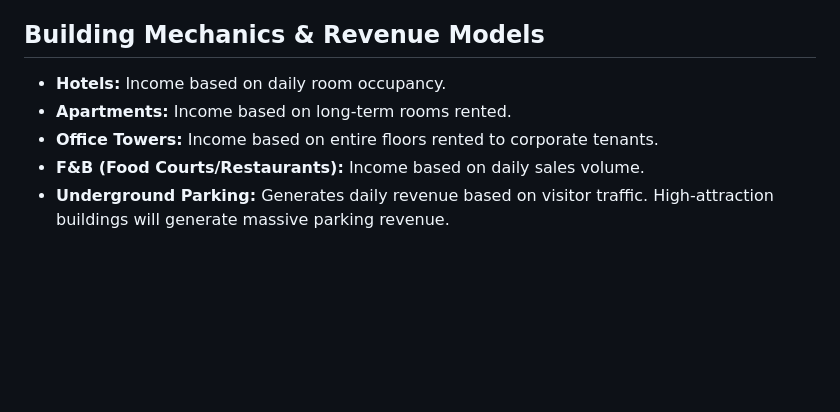
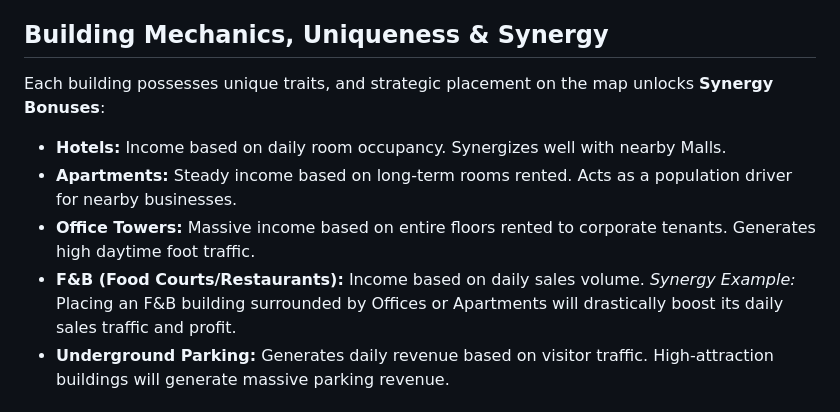
Before and after one commit to norfabagas/building-management-tycoon-game, a Markdown page: docs/Rules.md, the part around the change. Drawn GitHub-style; blank space fills up the shorter version.

Commit message:
Update docs: add building uniqueness and grid synergy bonuses

```diff
--- a/docs/Rules.md
+++ b/docs/Rules.md
@@ -35,11 +35,12 @@
   - A building can have up to **3 standard lifts** and a maximum of **1 executive lift**.
 - **Luxury Upgrades:** Players can upgrade existing buildings to increase their luxury rating.
 
-## Building Mechanics & Revenue Models
-- **Hotels:** Income based on daily room occupancy.
-- **Apartments:** Income based on long-term rooms rented.
-- **Office Towers:** Income based on entire floors rented to corporate tenants.
-- **F&B (Food Courts/Restaurants):** Income based on daily sales volume.
+## Building Mechanics, Uniqueness & Synergy
+Each building possesses unique traits, and strategic placement on the map unlocks **Synergy Bonuses**:
+- **Hotels:** Income based on daily room occupancy. Synergizes well with nearby Malls.
+- **Apartments:** Steady income based on long-term rooms rented. Acts as a population driver for nearby businesses.
+- **Office Towers:** Massive income based on entire floors rented to corporate tenants. Generates high daytime foot traffic.
+- **F&B (Food Courts/Restaurants):** Income based on daily sales volume. *Synergy Example:* Placing an F&B building surrounded by Offices or Apartments will drastically boost its daily sales traffic and profit.
 - **Underground Parking:** Generates daily revenue based on visitor traffic. High-attraction buildings will generate massive parking revenue.
 
 ## Tenant & Visitor Management
```
Also changed, not shown: docs/Logic.md (+6 -5 lines).
